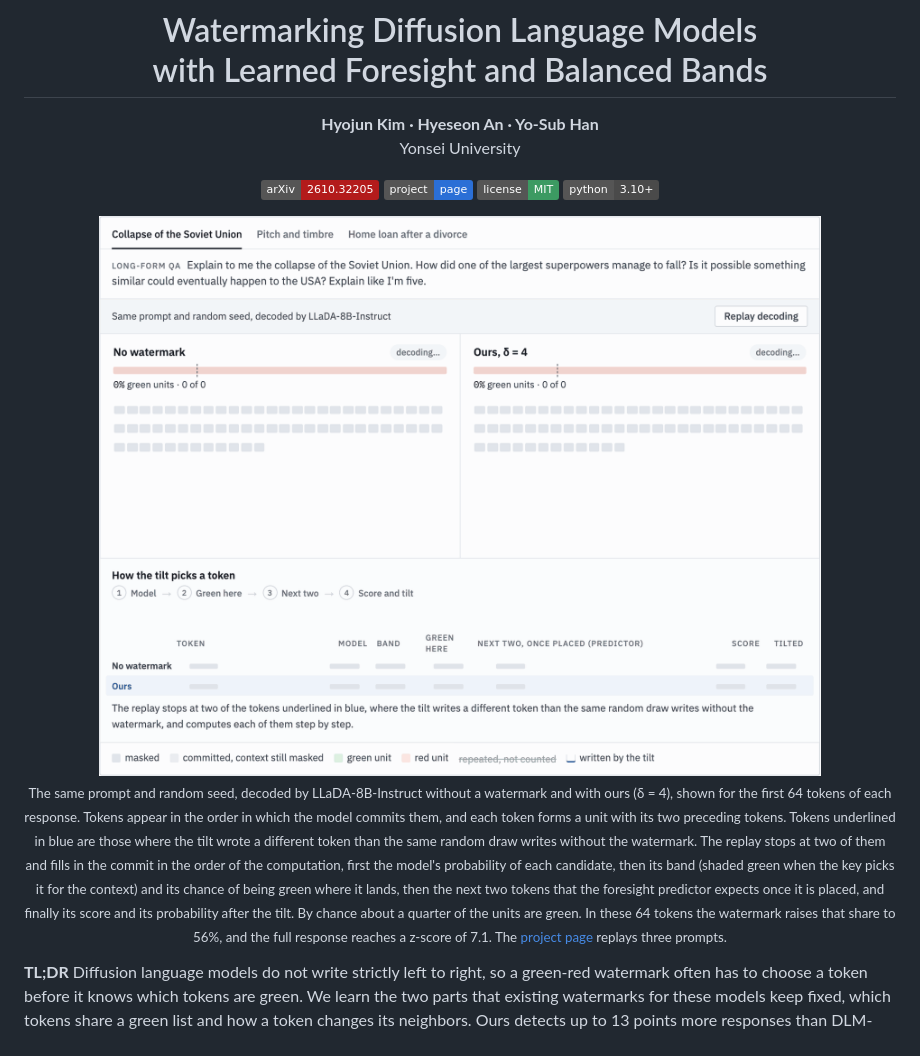
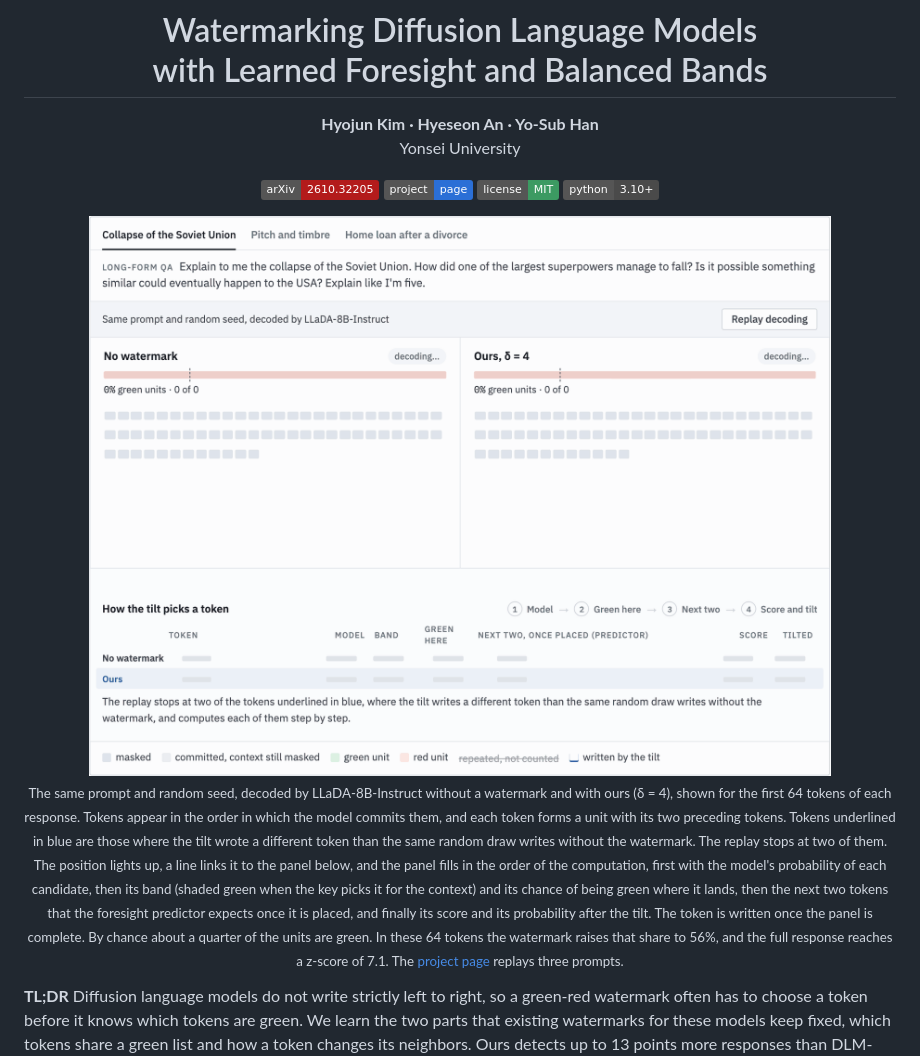
Before and after one commit to hyojuun/lfbb, a Markdown page: README.md, the part around the change. GitHub-like rendering; pictures changed too: assets/demo.gif; badges without logos.

Commit message:
Light the position and link it to the panel during each pause
Each pause now lights the position, dims the rest of the responses and runs
a line down to j in the panel, whose context line moved to the top. Every
stage stays about a second longer, the result runs back up the line, and the
token is written with a short burst. Sections and the footer get their
vertical padding back (the .wrap shorthand had zeroed it), and the abstract
has a heading like the other sections. The README GIF is regenerated.

```diff
--- a/README.md
+++ b/README.md
@@ -10,14 +10,15 @@ Yonsei University
 [![License: MIT](https://img.shields.io/badge/license-MIT-3c9a62.svg)](LICENSE)
 ![Python 3.10+](https://img.shields.io/badge/python-3.10%2B-4a4a4a.svg)
 
-<img src="assets/demo.gif" width="100%" alt="The first 64 tokens of the same prompt decoded by LLaDA-8B-Instruct without a watermark and with ours, token by token in commit order. Tokens the tilt wrote are underlined in blue, and at two of them the replay stops and fills in the commit step by step, with the model's probabilities, each candidate's band and chance of being green, the next two tokens the predictor expects, and the score and the tilted probability. In these 64 tokens 28% of the units are green without the watermark and 56% with it, and the full responses have z = -0.53 and z = 7.09.">
+<img src="assets/demo.gif" width="100%" alt="The first 64 tokens of the same prompt decoded by LLaDA-8B-Instruct without a watermark and with ours, token by token in commit order. Tokens the tilt wrote are underlined in blue, and at two of them the replay lights the position, links it to a panel below and fills in the commit step by step, with the model's probabilities, each candidate's band and chance of being green, the next two tokens the predictor expects, and the score and the tilted probability. In these 64 tokens 28% of the units are green without the watermark and 56% with it, and the full responses have z = -0.53 and z = 7.09.">
 
 <sub>The same prompt and random seed, decoded by LLaDA-8B-Instruct without a watermark and with ours (δ = 4), shown for the first 64
 tokens of each response. Tokens appear in the order in which the model commits them, and each token forms a unit with its two preceding
 tokens. Tokens underlined in blue are those where the tilt wrote a different token than the same random draw writes without the
-watermark. The replay stops at two of them and fills in the commit in the order of the computation, first the model's probability of each
-candidate, then its band (shaded green when the key picks it for the context) and its chance of being green where it lands, then the
-next two tokens that the foresight predictor expects once it is placed, and finally its score and its probability after the tilt. By
+watermark. The replay stops at two of them. The position lights up, a line links it to the panel below, and the panel fills in the
+order of the computation, first with the model's probability of each candidate, then its band (shaded green when the key picks it for the
+context) and its chance of being green where it lands, then the next two tokens that the foresight predictor expects once it is placed,
+and finally its score and its probability after the tilt. The token is written once the panel is complete. By
 chance about a quarter of the units are green. In these 64 tokens the watermark raises that share to 56%, and the full response reaches a
 z-score of 7.1. The <a href="https://hyojuun.github.io/lfbb/">project page</a> replays three prompts.</sub>
 
```
Also changed, not shown: 1 other file.
